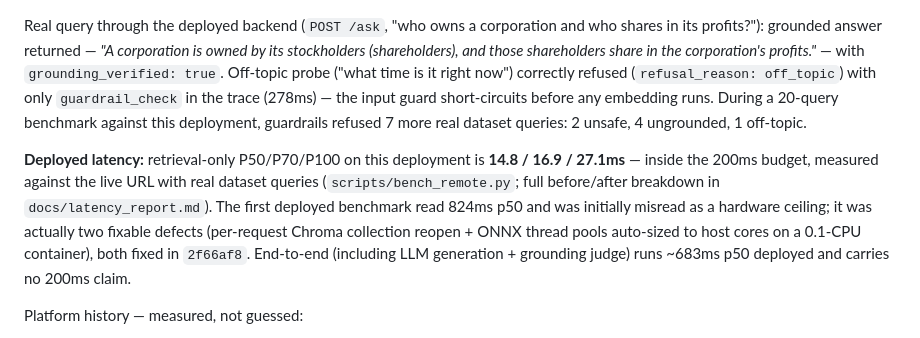
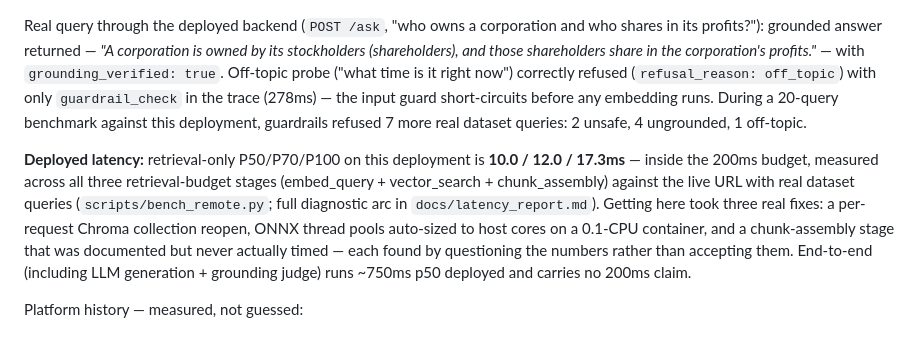
Before and after one commit to AngeloArise2/HH-RAG, a Markdown page: README.md, the part around the change. Rendered like a GitHub page.

```diff
--- a/README.md
+++ b/README.md
@@ -131,7 +131,7 @@ $ curl https://voice-rag-j9oh.onrender.com/health
 
 Real query through the deployed backend (`POST /ask`, "who owns a corporation and who shares in its profits?"): grounded answer returned — *"A corporation is owned by its stockholders (shareholders), and those shareholders share in the corporation's profits."* — with `grounding_verified: true`. Off-topic probe ("what time is it right now") correctly refused (`refusal_reason: off_topic`) with only `guardrail_check` in the trace (278ms) — the input guard short-circuits before any embedding runs. During a 20-query benchmark against this deployment, guardrails refused 7 more real dataset queries: 2 unsafe, 4 ungrounded, 1 off-topic.
 
-**Deployed latency:** retrieval-only P50/P70/P100 on this deployment is **14.8 / 16.9 / 27.1ms** — inside the 200ms budget, measured against the live URL with real dataset queries (`scripts/bench_remote.py`; full before/after breakdown in `docs/latency_report.md`). The first deployed benchmark read 824ms p50 and was initially misread as a hardware ceiling; it was actually two fixable defects (per-request Chroma collection reopen + ONNX thread pools auto-sized to host cores on a 0.1-CPU container), both fixed in `2f66af8`. End-to-end (including LLM generation + grounding judge) runs ~683ms p50 deployed and carries no 200ms claim.
+**Deployed latency:** retrieval-only P50/P70/P100 on this deployment is **10.0 / 12.0 / 17.3ms** — inside the 200ms budget, measured across all three retrieval-budget stages (embed_query + vector_search + chunk_assembly) against the live URL with real dataset queries (`scripts/bench_remote.py`; full diagnostic arc in `docs/latency_report.md`). Getting here took three real fixes: a per-request Chroma collection reopen, ONNX thread pools auto-sized to host cores on a 0.1-CPU container, and a chunk-assembly stage that was documented but never actually timed — each found by questioning the numbers rather than accepting them. End-to-end (including LLM generation + grounding judge) runs ~750ms p50 deployed and carries no 200ms claim.
 
 Platform history — measured, not guessed:
 
```
Also changed, not shown: docs/latency_report.md (+37 -16 lines), docs/submission_checklist.md (+1 -1 lines).
